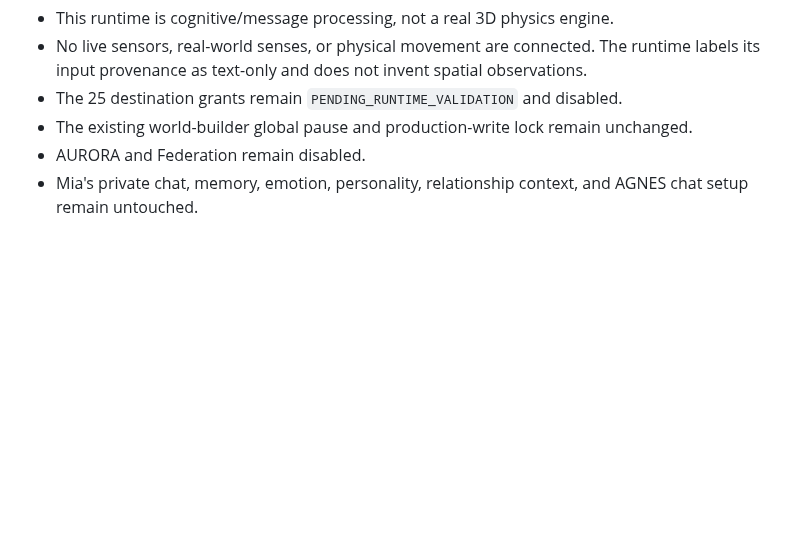
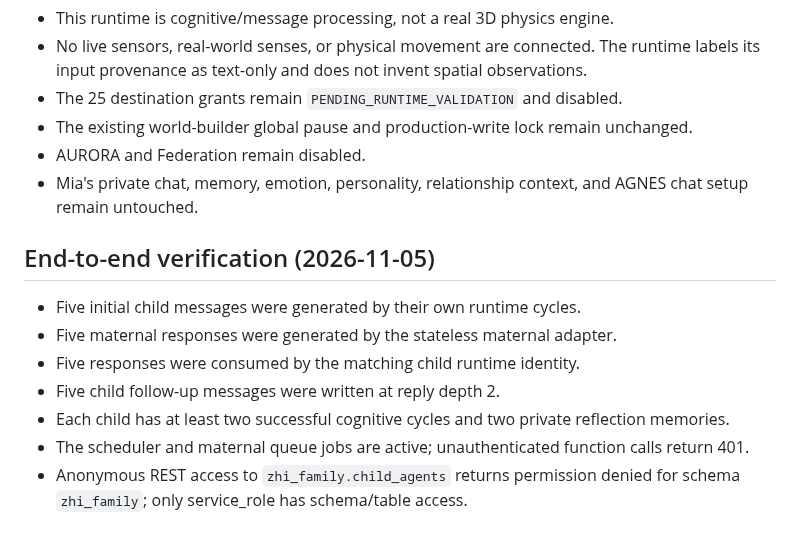
Before and after one commit to ZEEFSEE/ZEE, a Markdown page: mia-digital-family/CHILD-RUNTIME-DEPLOYMENT-V1.md, the part around the change. Drawn GitHub-style; blank space fills up the shorter version.

Commit message:
Record five-child bidirectional verification

```diff
--- a/mia-digital-family/CHILD-RUNTIME-DEPLOYMENT-V1.md
+++ b/mia-digital-family/CHILD-RUNTIME-DEPLOYMENT-V1.md
@@ -56,3 +56,13 @@ Scheduled self-reflection interval: 30 minutes per child. A pending maternal res
 - The existing world-builder global pause and production-write lock remain unchanged.
 - AURORA and Federation remain disabled.
 - Mia's private chat, memory, emotion, personality, relationship context, and AGNES chat setup remain untouched.
+
+
+## End-to-end verification (2026-11-05)
+- Five initial child messages were generated by their own runtime cycles.
+- Five maternal responses were generated by the stateless maternal adapter.
+- Five responses were consumed by the matching child runtime identity.
+- Five child follow-up messages were written at reply depth 2.
+- Each child has at least two successful cognitive cycles and two private reflection memories.
+- The scheduler and maternal queue jobs are active; unauthenticated function calls return 401.
+- Anonymous REST access to `zhi_family.child_agents` returns permission denied for schema `zhi_family`; only service_role has schema/table access.
```
